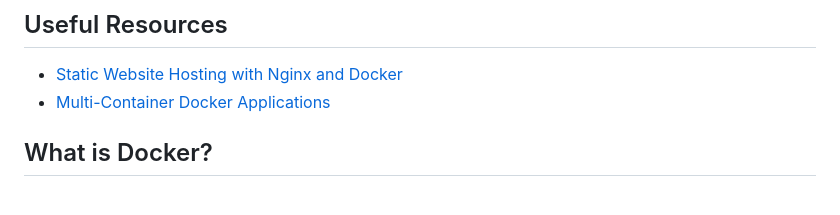
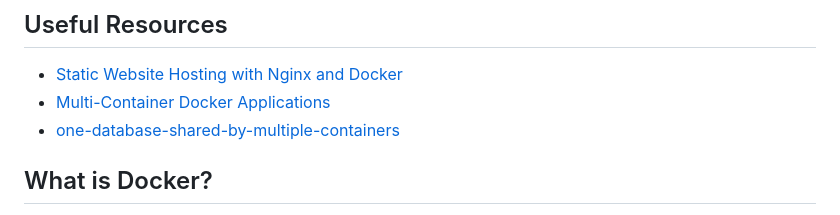
Before and after one commit to HassanHabibTahir/docker-cheat-sheet, a Markdown page: README.md, the part around the change. GitHub-like rendering.

Commit message:
one-database-shared-by-multiple-containers

```diff
--- a/README.md
+++ b/README.md
@@ -3,6 +3,7 @@
 ## Useful Resources
 - [Static Website Hosting with Nginx and Docker](https://github.com/HassanHabibTahir/docker-cheat-sheet)
 - [Multi-Container Docker Applications](https://github.com/HassanHabibTahir/docker-cheat-sheet/tree/multi-container-docker-applications-with-docker-compose)
+- [one-database-shared-by-multiple-containers](https://github.com/HassanHabibTahir/docker-cheat-sheet/tree/one-database-shared-by-multiple-containers  )
 
 ## What is Docker?
 
```
